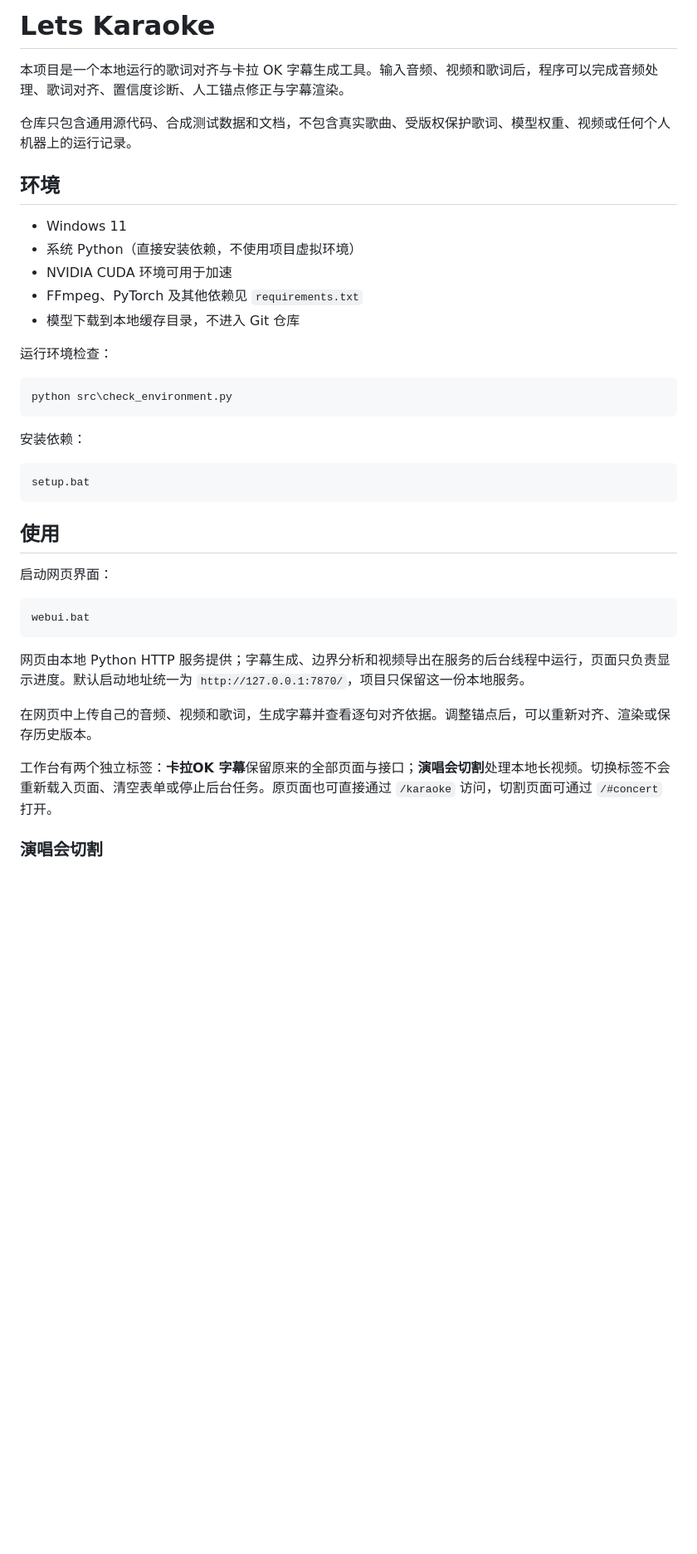
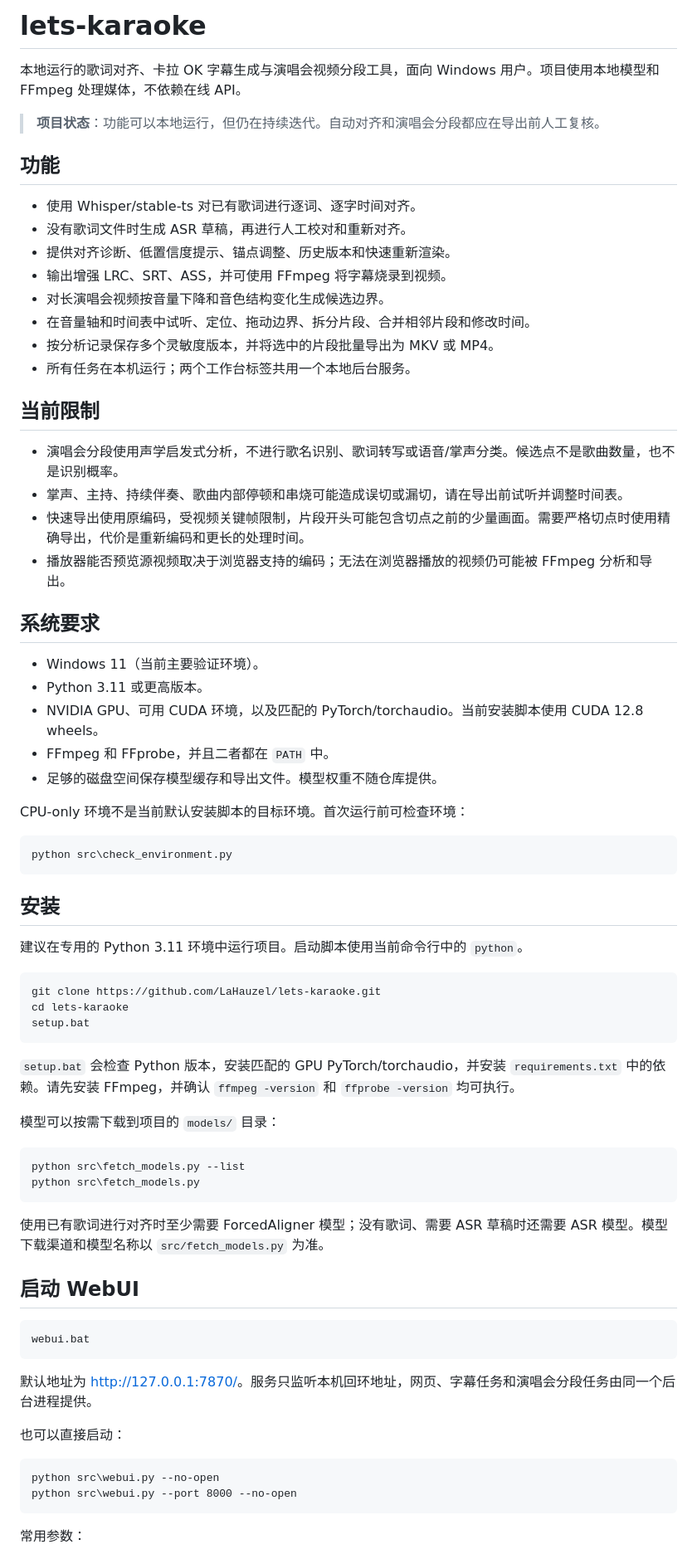
Before and after one commit to LaHauzel/lets-karaoke, a Markdown page: README.md, the part around one of its changes. Shown at 83% size. Rendered like a GitHub page; blank space fills up the shorter version.

Commit message:
docs: rewrite README for public repository

````diff
--- a/README.md
+++ b/README.md
@@ -1,42 +1,76 @@
-# Lets Karaoke
+# lets-karaoke
 
-本项目是一个本地运行的歌词对齐与卡拉 OK 字幕生成工具。输入音频、视频和歌词后，程序可以完成音频处理、歌词对齐、置信度诊断、人工锚点修正与字幕渲染。
+本地运行的歌词对齐、卡拉 OK 字幕生成与演唱会视频分段工具，面向 Windows 用户。项目使用本地模型和 FFmpeg 处理媒体，不依赖在线 API。
 
-仓库只包含通用源代码、合成测试数据和文档，不包含真实歌曲、受版权保护歌词、模型权重、视频或任何个人机器上的运行记录。
+> **项目状态**：功能可以本地运行，但仍在持续迭代。自动对齐和演唱会分段都应在导出前人工复核。
 
-## 环境
+## 功能
 
-- Windows 11
-- 系统 Python（直接安装依赖，不使用项目虚拟环境）
-- NVIDIA CUDA 环境可用于加速
-- FFmpeg、PyTorch 及其他依赖见 `requirements.txt`
-- 模型下载到本地缓存目录，不进入 Git 仓库
+- 使用 Whisper/stable-ts 对已有歌词进行逐词、逐字时间对齐。
+- 没有歌词文件时生成 ASR 草稿，再进行人工校对和重新对齐。
+- 提供对齐诊断、低置信度提示、锚点调整、历史版本和快速重新渲染。
+- 输出增强 LRC、SRT、ASS，并可使用 FFmpeg 将字幕烧录到视频。
+- 对长演唱会视频按音量下降和音色结构变化生成候选边界。
+- 在音量轴和时间表中试听、定位、拖动边界、拆分片段、合并相邻片段和修改时间。
+- 按分析记录保存多个灵敏度版本，并将选中的片段批量导出为 MKV 或 MP4。
+- 所有任务在本机运行；两个工作台标签共用一个本地后台服务。
 
-运行环境检查：
+## 当前限制
+
+- 演唱会分段使用声学启发式分析，不进行歌名识别、歌词转写或语音/掌声分类。候选点不是歌曲数量，也不是识别概率。
+- 掌声、主持、持续伴奏、歌曲内部停顿和串烧可能造成误切或漏切，请在导出前试听并调整时间表。
+- 快速导出使用原编码，受视频关键帧限制，片段开头可能包含切点之前的少量画面。需要严格切点时使用精确导出，代价是重新编码和更长的处理时间。
+- 播放器能否预览源视频取决于浏览器支持的编码；无法在浏览器播放的视频仍可能被 FFmpeg 分析和导出。
+
+## 系统要求
+
+- Windows 11（当前主要验证环境）。
+- Python 3.11 或更高版本。
+- NVIDIA GPU、可用 CUDA 环境，以及匹配的 PyTorch/torchaudio。当前安装脚本使用 CUDA 12.8 wheels。
+- FFmpeg 和 FFprobe，并且二者都在 `PATH` 中。
+- 足够的磁盘空间保存模型缓存和导出文件。模型权重不随仓库提供。
+
+CPU-only 环境不是当前默认安装脚本的目标环境。首次运行前可检查环境：
 
 ```bat
 python src\check_environment.py
 ```
 
-安装依赖：
+## 安装
+
+建议在专用的 Python 3.11 环境中运行项目。启动脚本使用当前命令行中的 `python`。
 
 ```bat
+git clone https://github.com/LaHauzel/lets-karaoke.git
+cd lets-karaoke
 setup.bat
 ```
 
-## 使用
+`setup.bat` 会检查 Python 版本，安装匹配的 GPU PyTorch/torchaudio，并安装 `requirements.txt` 中的依赖。请先安装 FFmpeg，并确认 `ffmpeg -version` 和 `ffprobe -version` 均可执行。
 
-启动网页界面：
+模型可以按需下载到项目的 `models/` 目录：
+
+```bat
+python src\fetch_models.py --list
+python src\fetch_models.py
+```
+
+使用已有歌词进行对齐时至少需要 ForcedAligner 模型；没有歌词、需要 ASR 草稿时还需要 ASR 模型。模型下载渠道和模型名称以 `src/fetch_models.py` 为准。
+
+## 启动 WebUI
 
 ```bat
 webui.bat
 ```
 
-网页由本地 Python HTTP 服务提供；字幕生成、边界分析和视频导出在服务的后台线程中运行，页面只负责显示进度。默认启动地址统一为 `http://127.0.0.1:7870/`，项目只保留这一份本地服务。
+默认地址为 <http://127.0.0.1:7870/>。服务只监听本机回环地址，网页、字幕任务和演唱会分段任务由同一个后台进程提供。
 
-在网页中上传自己的音频、视频和歌词，生成字幕并查看逐句对齐依据。调整锚点后，可以重新对齐、渲染或保存历史版本。
+也可以直接启动：
 
-工作台有两个独立标签：**卡拉OK 字幕**保留原来的全部页面与接口；**演唱会切割**处理本地长视频。切换标签不会重新载入页面、清空表单或停止后台任务。原页面也可直接通过 `/karaoke` 访问，切割页面可通过 `/#concert` 打开。
+```bat
+python src\webui.py --no-open
+python src\webui.py --port 8000 --no-open
+```
 
-### 演唱会切割
+常用参数：
 
````
Also changed, not shown: other parts of README.md (+61 -58 lines).
